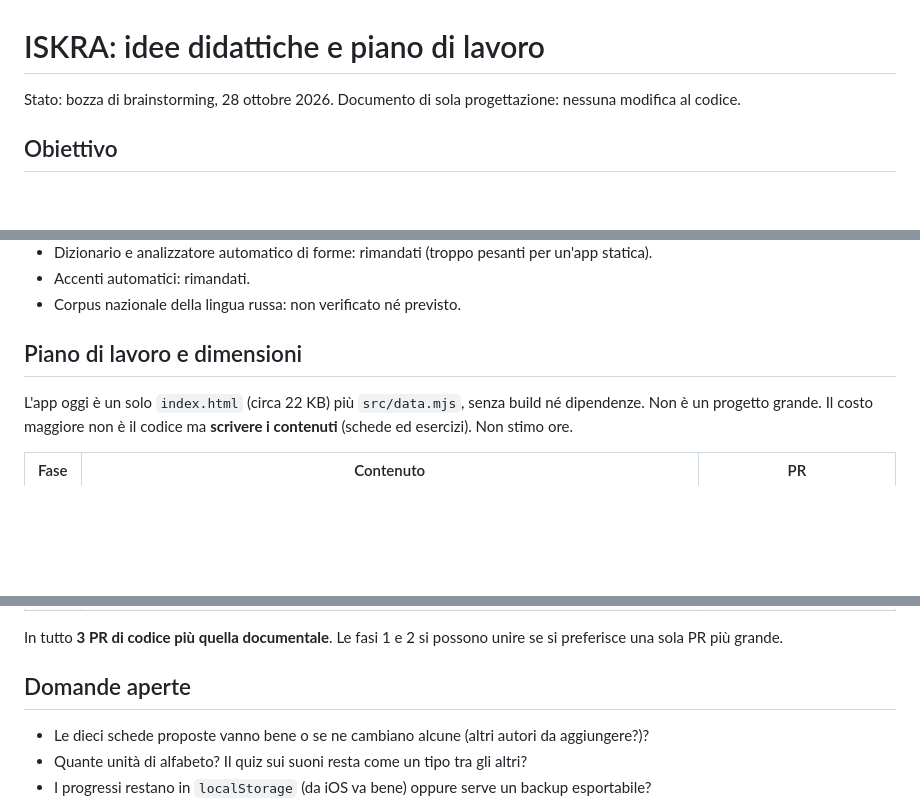
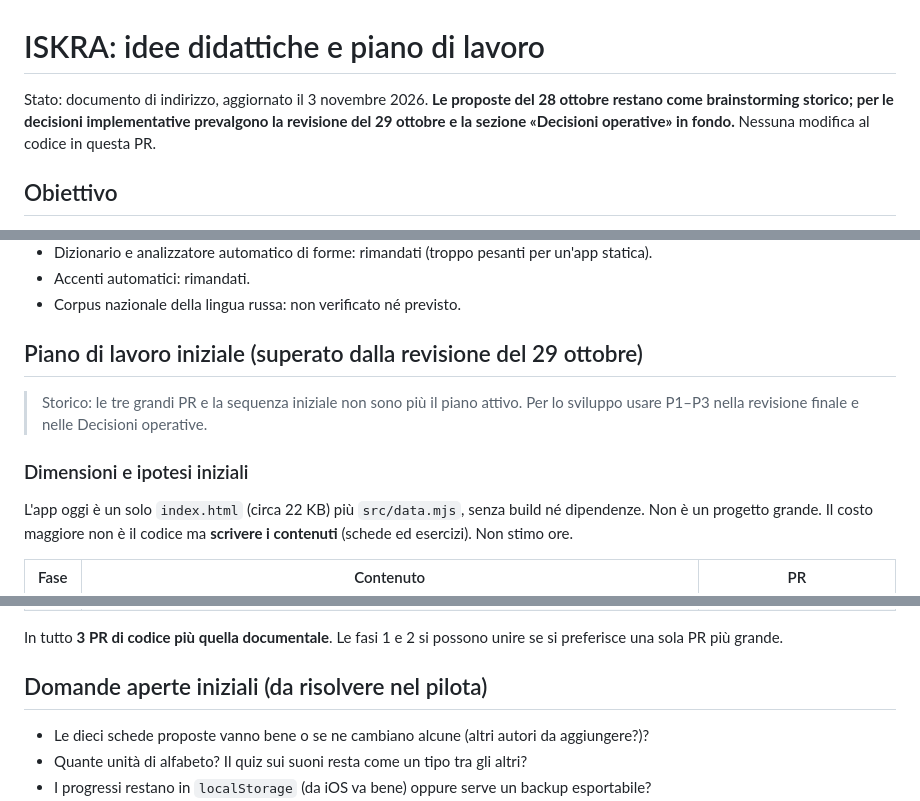
Before and after one commit to halmob01/Russo-alfabeto, a Markdown page: docs/idee-didattiche.md, 3 parts joined by grey strips. Drawn GitHub-style; blank space fills up the shorter version.

```diff
--- a/docs/idee-didattiche.md
+++ b/docs/idee-didattiche.md
@@ -1,6 +1,6 @@
 # ISKRA: idee didattiche e piano di lavoro
 
-Stato: bozza di brainstorming, 28 ottobre 2026. Documento di sola progettazione: nessuna modifica al codice.
+Stato: documento di indirizzo, aggiornato il 3 novembre 2026. **Le proposte del 28 ottobre restano come brainstorming storico; per le decisioni implementative prevalgono la revisione del 29 ottobre e la sezione «Decisioni operative» in fondo.** Nessuna modifica al codice in questa PR.
 
 ## Obiettivo
 
@@ -228,7 +228,11 @@ I progressi (schede fatte, parole incontrate, errori) restano in `localStorage`.
 - Accenti automatici: rimandati.
 - Corpus nazionale della lingua russa: non verificato né previsto.
 
-## Piano di lavoro e dimensioni
+## Piano di lavoro iniziale (superato dalla revisione del 29 ottobre)
+
+> Storico: le tre grandi PR e la sequenza iniziale non sono più il piano attivo. Per lo sviluppo usare P1–P3 nella revisione finale e nelle Decisioni operative.
+
+### Dimensioni e ipotesi iniziali
 
 L'app oggi è un solo `index.html` (circa 22 KB) più `src/data.mjs`, senza build né dipendenze. Non è un progetto grande. Il costo maggiore non è il codice ma **scrivere i contenuti** (schede ed esercizi). Non stimo ore.
 
@@ -241,7 +245,7 @@ L'app oggi è un solo `index.html` (circa 22 KB) più `src/data.mjs`, senza buil
 
 In tutto **3 PR di codice più quella documentale**. Le fasi 1 e 2 si possono unire se si preferisce una sola PR più grande.
 
-## Domande aperte
+## Domande aperte iniziali (da risolvere nel pilota)
 
 - Le dieci schede proposte vanno bene o se ne cambiano alcune (altri autori da aggiungere?)?
 - Quante unità di alfabeto? Il quiz sui suoni resta come un tipo tra gli altri?
```
Also changed, not shown: other parts of docs/idee-didattiche.md (+27 -0 lines).
